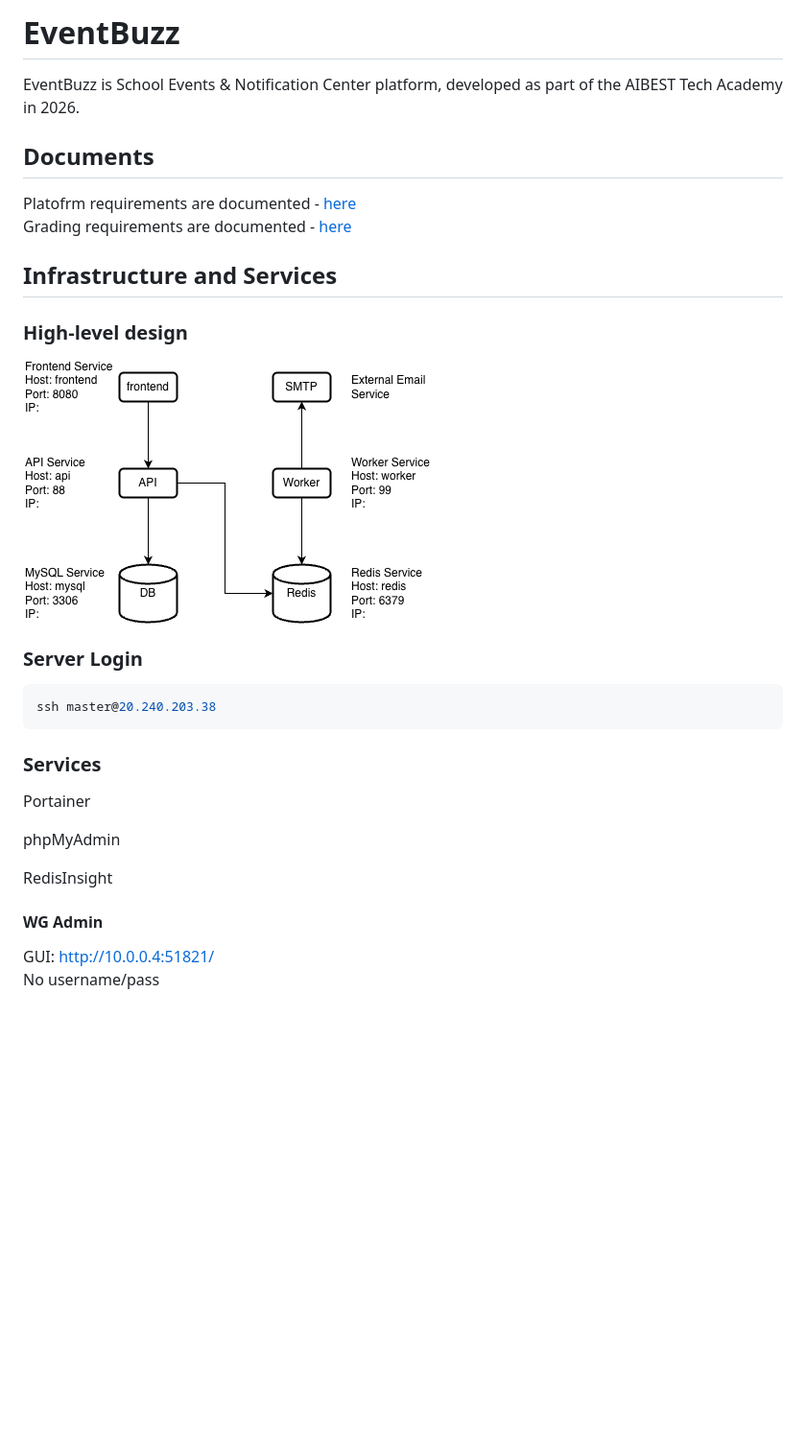
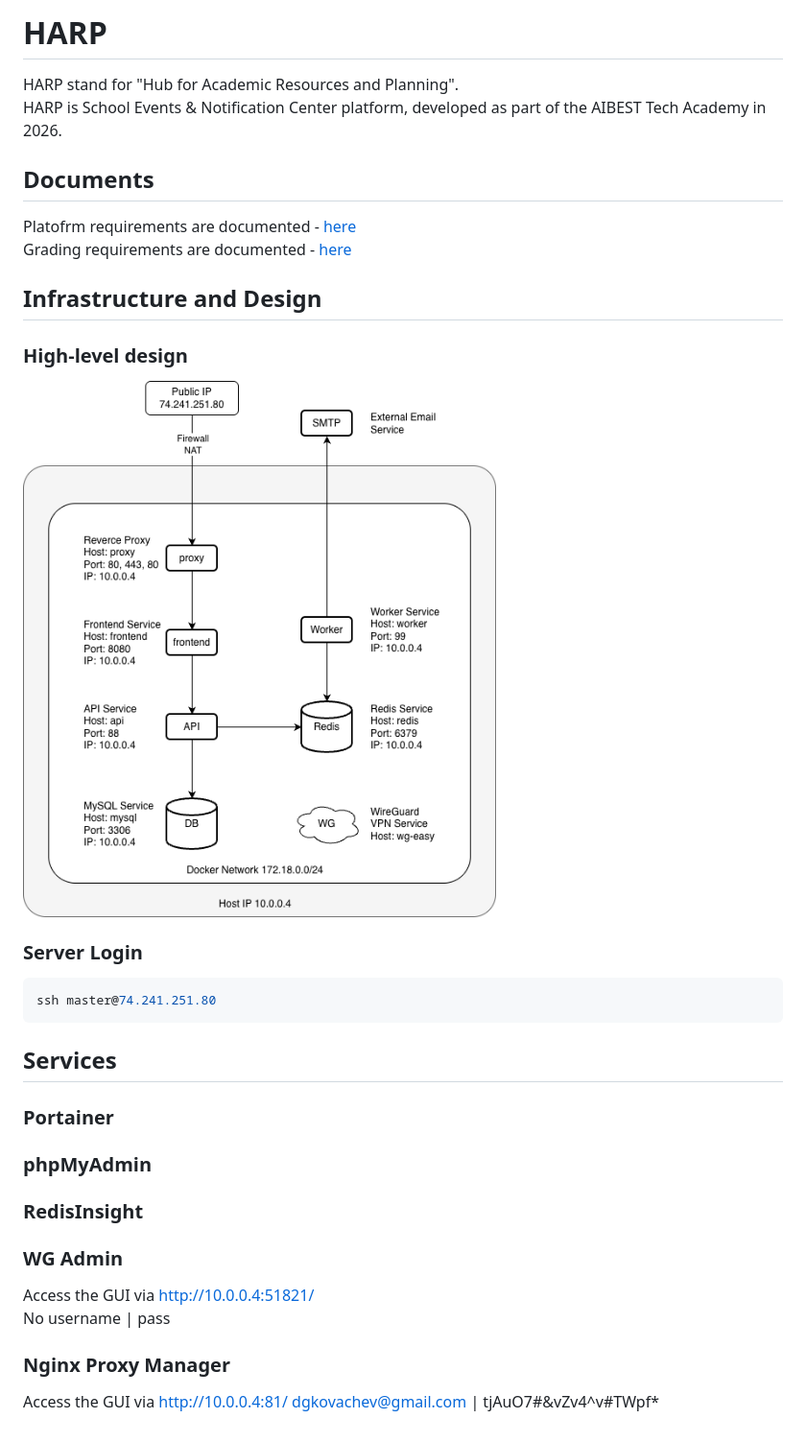
Before and after one commit to dgkovachev/harp, a Markdown page: README.md, the part around the change. Shown at 96% size. GitHub-like rendering; pictures changed too: docs/eventbuzz.drawio.png (deleted), docs/harp-hld.png (added); blank space fills up the shorter version.

Commit message:
update to readme with new name, update to high level disagram

````diff
--- a/README.md
+++ b/README.md
@@ -1,29 +1,34 @@
-# EventBuzz
-EventBuzz is School Events & Notification Center platform, developed as part of the AIBEST Tech Academy in 2026.
+# HARP
+HARP stand for "Hub for Academic Resources and Planning".
+HARP is School Events & Notification Center platform, developed as part of the AIBEST Tech Academy in 2026.
 
 ## Documents
 Platofrm requirements are documented - [here](docs/school-events-notification-center.md)
 Grading requirements are documented - [here](docs/school-events-grading-criteria.md)
 
-## Infrastructure and Services
+## Infrastructure and Design
 ### High-level design
 
-![Diagram](docs/eventbuzz.drawio.png)
+![Diagram](docs/harp-hld.png)
 
 ### Server Login
 
 ```bash
-ssh master@20.240.203.38
+ssh master@74.241.251.80
 ```
 
-### Services
+## Services
 
-Portainer
+### Portainer
 
-phpMyAdmin
+### phpMyAdmin
 
-RedisInsight
+### RedisInsight
 
-#### WG Admin
-GUI: http://10.0.0.4:51821/
-No username/pass
+### WG Admin
+Access the GUI via http://10.0.0.4:51821/
+No username | pass
+
+### Nginx Proxy Manager
+Access the GUI via http://10.0.0.4:81/
+dgkovachev@gmail.com | tjAuO7#&vZv4^v#TWpf*
````
